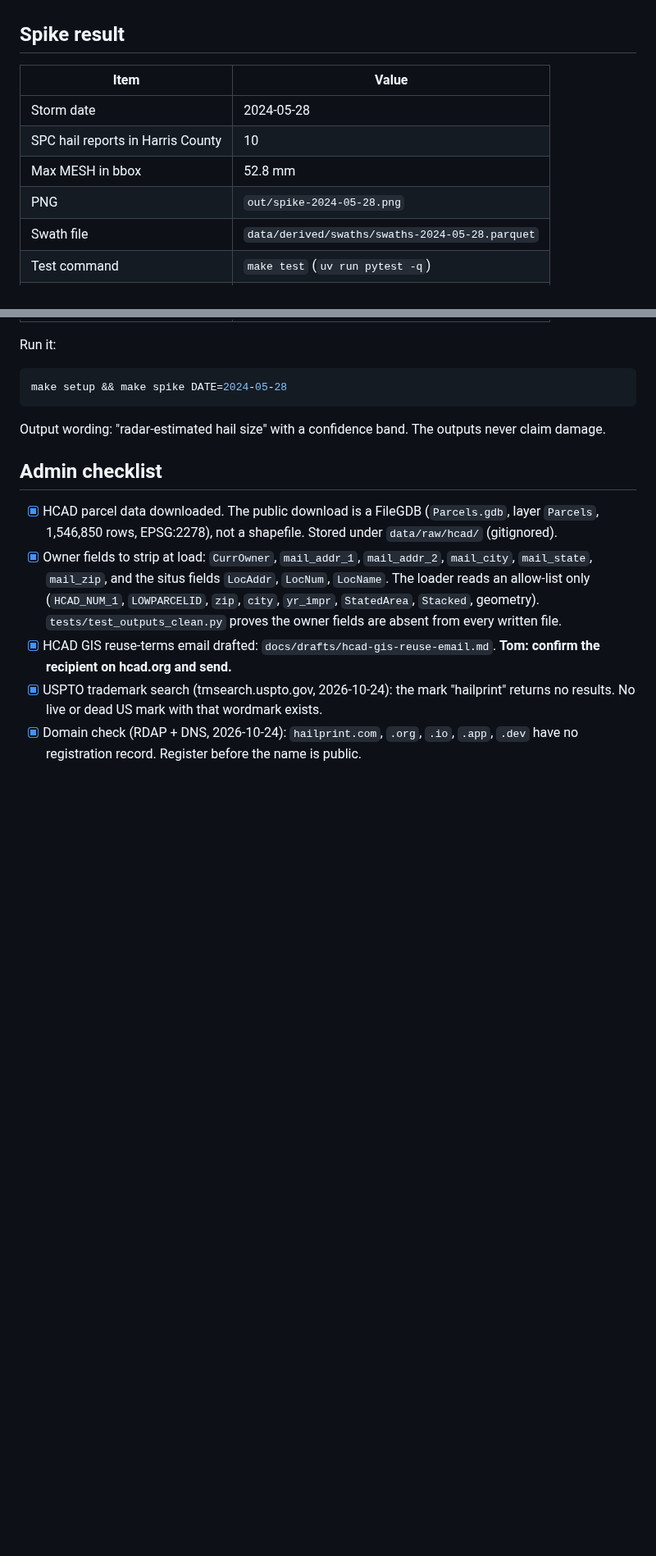
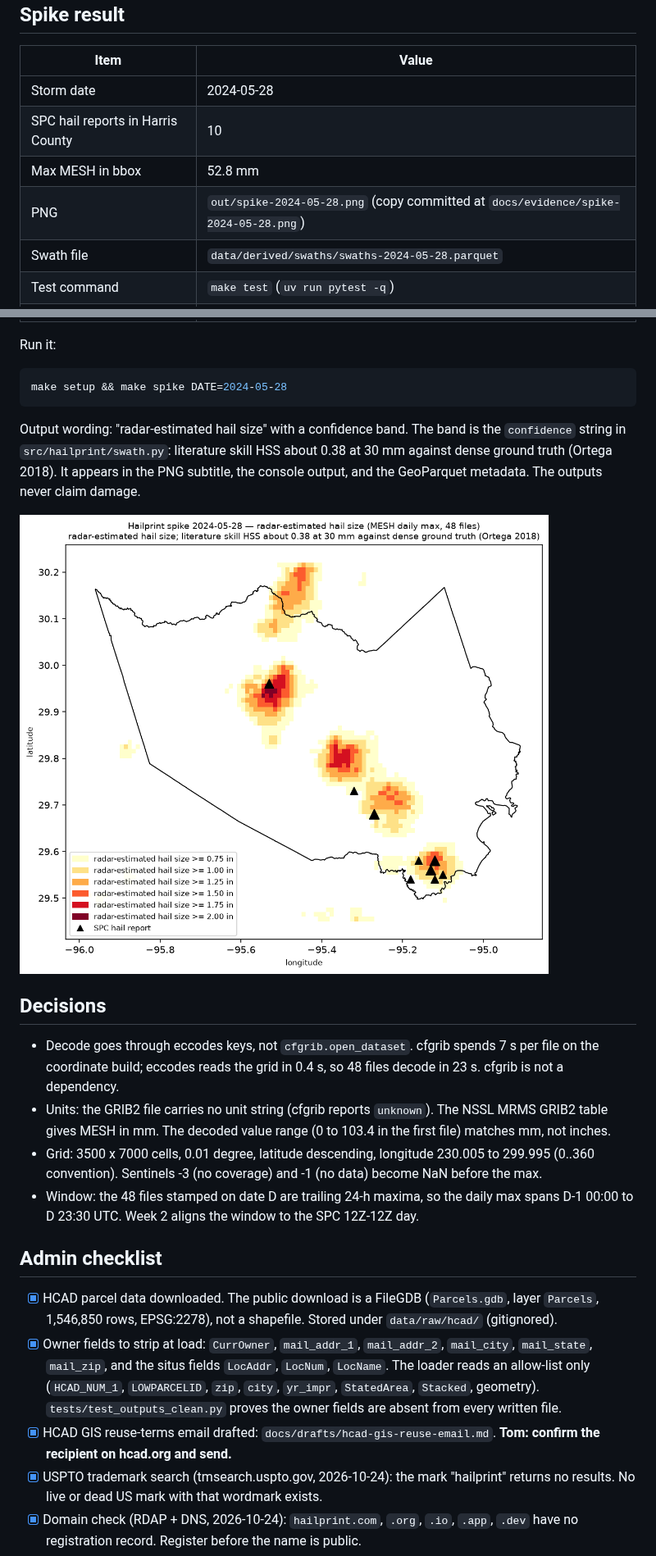
Before and after one commit to tomnguyen103/hailprint, a Markdown page: docs/WEEK-01.md, 2 parts joined by grey strips. Shown at 82% size. GitHub-like rendering; pictures changed too: docs/evidence/spike-2024-05-28.png (added); blank space fills up the shorter version.

````diff
--- a/docs/WEEK-01.md
+++ b/docs/WEEK-01.md
@@ -11,6 +11,6 @@ Oracle: 10 of 10 SPC Harris County reports fall inside the 19.05 mm swath buffer
 | Storm date | 2024-05-28 |
 | SPC hail reports in Harris County | 10 |
 | Max MESH in bbox | 52.8 mm |
-| PNG | `out/spike-2024-05-28.png` |
+| PNG | `out/spike-2024-05-28.png` (copy committed at `docs/evidence/spike-2024-05-28.png`) |
 | Swath file | `data/derived/swaths/swaths-2024-05-28.parquet` |
 | Test command | `make test` (`uv run pytest -q`) |
@@ -22,7 +22,16 @@ Run it:
 make setup && make spike DATE=2024-05-28
 ```
 
-Output wording: "radar-estimated hail size" with a confidence band. The outputs never claim damage.
+Output wording: "radar-estimated hail size" with a confidence band. The band is the `confidence` string in `src/hailprint/swath.py`: literature skill HSS about 0.38 at 30 mm against dense ground truth (Ortega 2018). It appears in the PNG subtitle, the console output, and the GeoParquet metadata. The outputs never claim damage.
+
+![MESH swath over Harris County, 2024-05-28](evidence/spike-2024-05-28.png)
+
+## Decisions
+
+- Decode goes through eccodes keys, not `cfgrib.open_dataset`. cfgrib spends 7 s per file on the coordinate build; eccodes reads the grid in 0.4 s, so 48 files decode in 23 s. cfgrib is not a dependency.
+- Units: the GRIB2 file carries no unit string (cfgrib reports `unknown`). The NSSL MRMS GRIB2 table gives MESH in mm. The decoded value range (0 to 103.4 in the first file) matches mm, not inches.
+- Grid: 3500 x 7000 cells, 0.01 degree, latitude descending, longitude 230.005 to 299.995 (0..360 convention). Sentinels -3 (no coverage) and -1 (no data) become NaN before the max.
+- Window: the 48 files stamped on date D are trailing 24-h maxima, so the daily max spans D-1 00:00 to D 23:30 UTC. Week 2 aligns the window to the SPC 12Z-12Z day.
 
 ## Admin checklist
 
````
Also changed, not shown: other parts of docs/WEEK-01.md (+9 -1 lines), docs/drafts/hcad-gis-reuse-email.md (+0 -1 lines), 7 other files.
